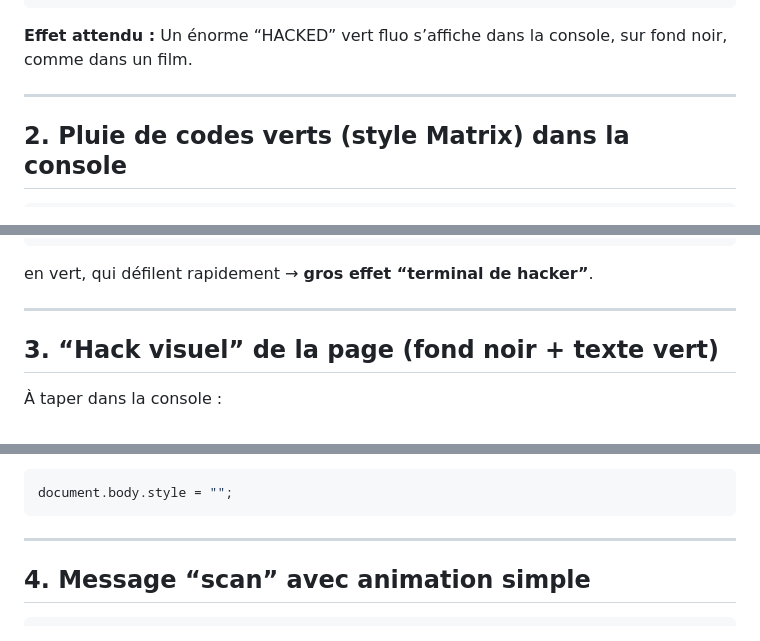
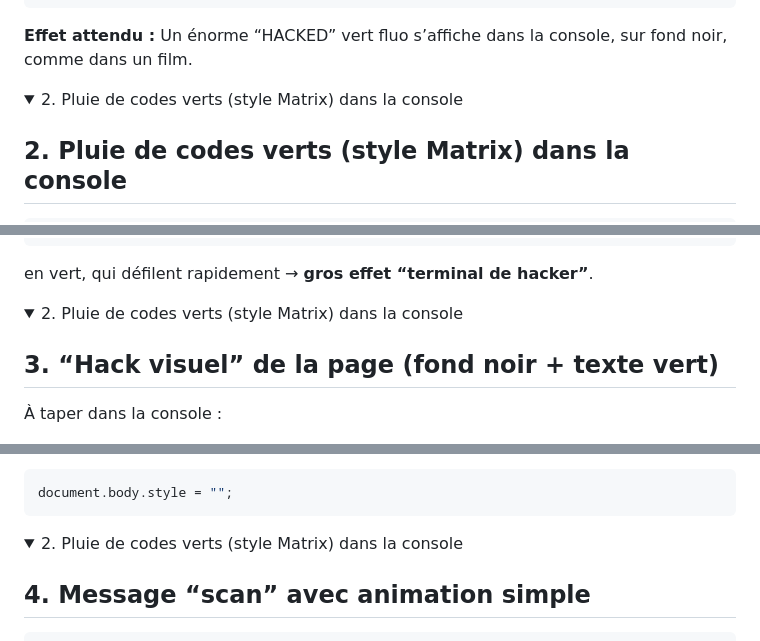
Before and after one commit to inskillflow/html-css-js-pour-la-configurateur-de-llm-01, a Markdown page: 04-travail-pratique-1-javascript.md, 3 parts joined by grey strips. GitHub-like rendering; folded sections open.

````diff
--- a/04-travail-pratique-1-javascript.md
+++ b/04-travail-pratique-1-javascript.md
@@ -478,7 +478,14 @@ console.log(
 **Effet attendu :**
 Un énorme “HACKED” vert fluo s’affiche dans la console, sur fond noir, comme dans un film.
 
----
+
+</details>
+
+
+<details>
+
+<summary>  2. Pluie de codes verts (style Matrix) dans la console </summary>
+
 
 ## 2. Pluie de codes verts (style Matrix) dans la console
 
@@ -506,7 +513,12 @@ La console se remplit de lignes comme :
 
 en vert, qui défilent rapidement → **gros effet “terminal de hacker”**.
 
----
+
+</details>
+
+<details>
+<summary>  2. Pluie de codes verts (style Matrix) dans la console </summary>
+
 
 ## 3. “Hack visuel” de la page (fond noir + texte vert)
 
@@ -533,7 +545,10 @@ Pour **revenir à peu près normal** (simple reset grossier) :
 document.body.style = "";
 ```
 
----
+</details>
+
+<details>
+<summary>  2. Pluie de codes verts (style Matrix) dans la console </summary>
 
 ## 4. Message “scan” avec animation simple
 
````
Also changed, not shown: other parts of 04-travail-pratique-1-javascript.md (+10 -2 lines).
